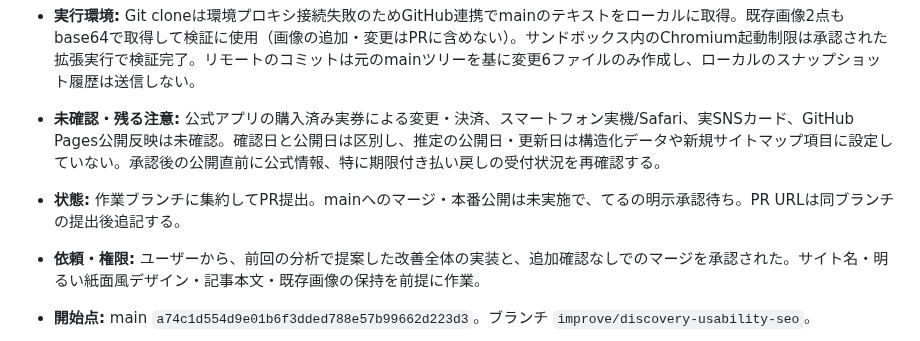
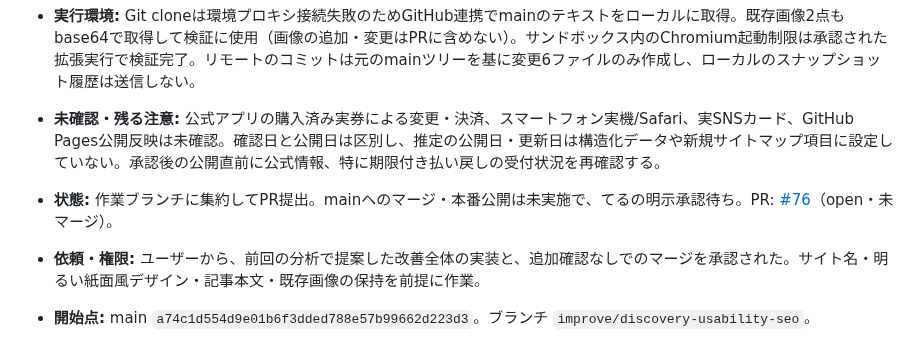
Before and after one commit to teruluce/disney-discovery, a Markdown page: docs/AI_WORK_LOG.md, the part around the change. GitHub-like rendering.

Commit message:
Record ticket guide PR in work log

```diff
--- a/docs/AI_WORK_LOG.md
+++ b/docs/AI_WORK_LOG.md
@@ -10,7 +10,7 @@
 - **検証結果:** `python scripts/sync_metadata.py` は新記事1ページのみ生成。`--check` は更新不要。`python scripts/check_site.py` は73ページ・70サイトマップURLで合格（内部リンク・アンカー・記事一覧・hreflang・JSON-LD・CSP）。新記事のタグ対応、基本記事がリンク追加のみであること、`git diff --check` も合格。既存Chromiumテストは全項目合格。新記事を幅検証対象に追加し、320/390/768/960/1440px、メニューのキーボード操作、一覧52件・検索・絞り込み・JS無効時の表示を確認。
 - **実行環境:** Git cloneは環境プロキシ接続失敗のためGitHub連携でmainのテキストをローカルに取得。既存画像2点もbase64で取得して検証に使用（画像の追加・変更はPRに含めない）。サンドボックス内のChromium起動制限は承認された拡張実行で検証完了。リモートのコミットは元のmainツリーを基に変更6ファイルのみ作成し、ローカルのスナップショット履歴は送信しない。
 - **未確認・残る注意:** 公式アプリの購入済み実券による変更・決済、スマートフォン実機/Safari、実SNSカード、GitHub Pages公開反映は未確認。確認日と公開日は区別し、推定の公開日・更新日は構造化データや新規サイトマップ項目に設定していない。承認後の公開直前に公式情報、特に期限付き払い戻しの受付状況を再確認する。
-- **状態:** 作業ブランチに集約してPR提出。mainへのマージ・本番公開は未実施で、てるの明示承認待ち。PR URLは同ブランチの提出後追記する。
+- **状態:** 作業ブランチに集約してPR提出。mainへのマージ・本番公開は未実施で、てるの明示承認待ち。PR: [#76](https://github.com/teruluce/disney-discovery/pull/76)（open・未マージ）。
 
 - **依頼・権限:** ユーザーから、前回の分析で提案した改善全体の実装と、追加確認なしでのマージを承認された。サイト名・明るい紙面風デザイン・記事本文・既存画像の保持を前提に作業。
 - **開始点:** main `a74c1d554d9e01b6f3dded788e57b99662d223d3`。ブランチ `improve/discovery-usability-seo`。
```
